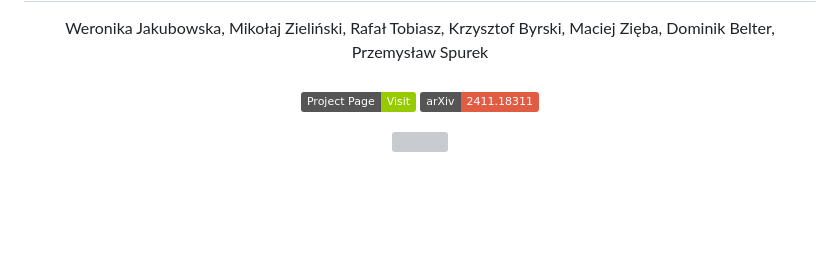
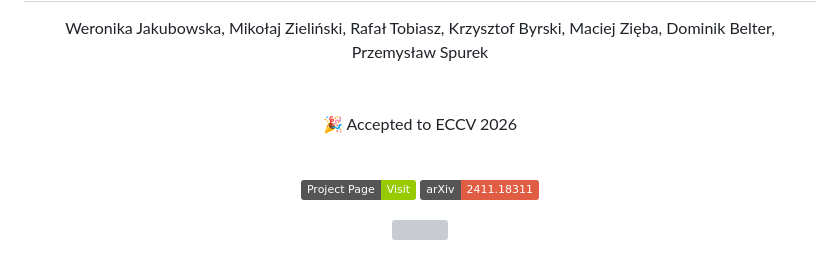
Before and after one commit to WJakubowska/GaINeR, a Markdown page: README.md, the part around the change. GitHub-like rendering; badges without logos; blank space fills up the shorter version; grey boxes are pictures that could not be loaded.

Commit message:
Update README with ECCV 2026 acceptance
Added acceptance announcement for ECCV 2026.

```diff
--- a/README.md
+++ b/README.md
@@ -4,6 +4,12 @@
 <h1>GaINeR: Geometry-Aware Implicit Neural Representation for Image Editing</h1>
 Weronika Jakubowska, Mikołaj Zieliński, Rafał Tobiasz, Krzysztof Byrski, Maciej Zięba, Dominik Belter, Przemysław Spurek
 <br> <br>
+
+<br>
+
+🎉 Accepted to ECCV 2026
+
+<br>
 
 [![Project Page](https://img.shields.io/badge/Project_Page-Visit-green)](https://wjakubowska.github.io/GaINeR/)
 [![arXiv](https://img.shields.io/badge/arXiv-2411.18311-red)](https://arxiv.org/pdf/2511.20924)
```
